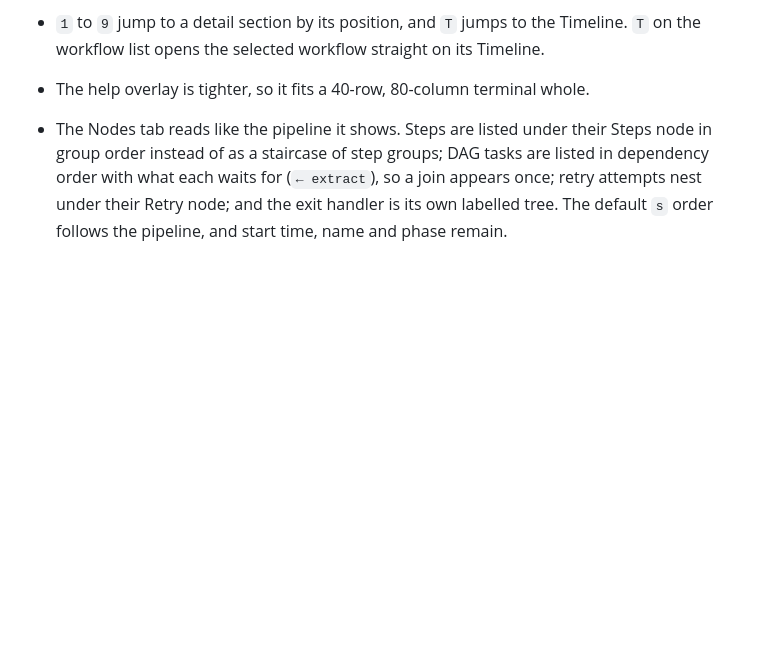
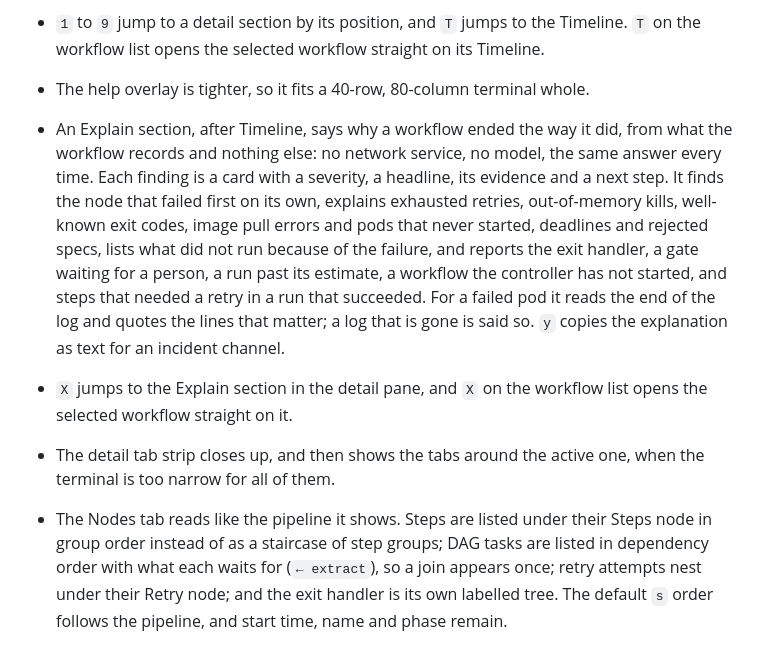
Before and after one commit to ficaa1/micko, a Markdown page: CHANGELOG.md, the part around the change. Drawn GitHub-style; blank space fills up the shorter version.

```diff
--- a/CHANGELOG.md
+++ b/CHANGELOG.md
@@ -19,6 +19,23 @@
   Timeline. `T` on the workflow list opens the selected workflow straight on
   its Timeline.
 - The help overlay is tighter, so it fits a 40-row, 80-column terminal whole.
+- An Explain section, after Timeline, says why a workflow ended the way it
+  did, from what the workflow records and nothing else: no network service,
+  no model, the same answer every time. Each finding is a card with a
+  severity, a headline, its evidence and a next step. It finds the node
+  that failed first on its own, explains exhausted retries, out-of-memory
+  kills, well-known exit codes, image pull errors and pods that never
+  started, deadlines and rejected specs, lists what did not run because of
+  the failure, and reports the exit handler, a gate waiting for a person, a
+  run past its estimate, a workflow the controller has not started, and
+  steps that needed a retry in a run that succeeded. For a failed pod it
+  reads the end of the log and quotes the lines that matter; a log that is
+  gone is said so. `y` copies the explanation as text for an incident
+  channel.
+- `X` jumps to the Explain section in the detail pane, and `X` on the
+  workflow list opens the selected workflow straight on it.
+- The detail tab strip closes up, and then shows the tabs around the active
+  one, when the terminal is too narrow for all of them.
 
 - The Nodes tab reads like the pipeline it shows. Steps are listed under
   their Steps node in group order instead of as a staircase of step groups;
```
Also changed, not shown: README.md (+33 -2 lines).
